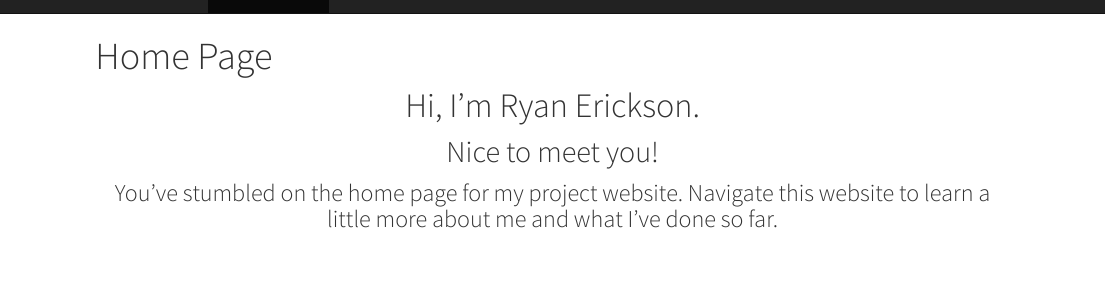
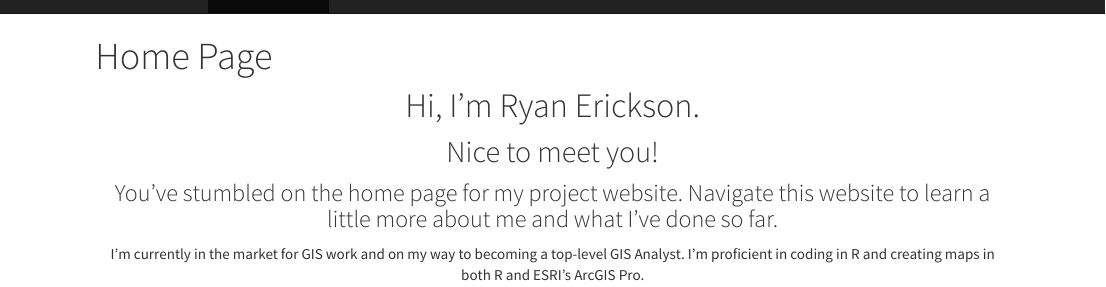
Before and after one commit to IamRyanE/Geog176A, an R Markdown document (index.rmd): the page in a window 1100 px wide, from its top. The pictures show the output file index.html that the author committed with the source, opened offline; library style sheets and scripts come from the installed R packages.

Commit message:
Cleaning Website

```diff
--- a/_site.yml
+++ b/_site.yml
@@ -14,7 +14,7 @@ navbar:
       href: resume.html
     - text: Labs
       icon: fa-flask
-      href: https://iamryane.github.io/geog176A_labs/index.html
+      href: https://iamryane.github.io/geog176A_labs/
   right:
     - icon: fa-github
       href: https://github.com/IamRyanE
--- a/index.rmd
+++ b/index.rmd
@@ -15,4 +15,6 @@ fa("smile-beam", size = 5, animate="spin")
 
 ### You've stumbled on the home page for my project website. Navigate this website to learn a little more about me and what I've done so far.
 
+I'm currently in the market for GIS work and on my way to becoming a top-level GIS Analyst. I'm proficient in coding in R and creating maps in both R and ESRI's ArcGIS Pro.
+
 </center>
```
Also changed, not shown: geog176A.html, home.html, index.html, resume.html, 1 other file.
